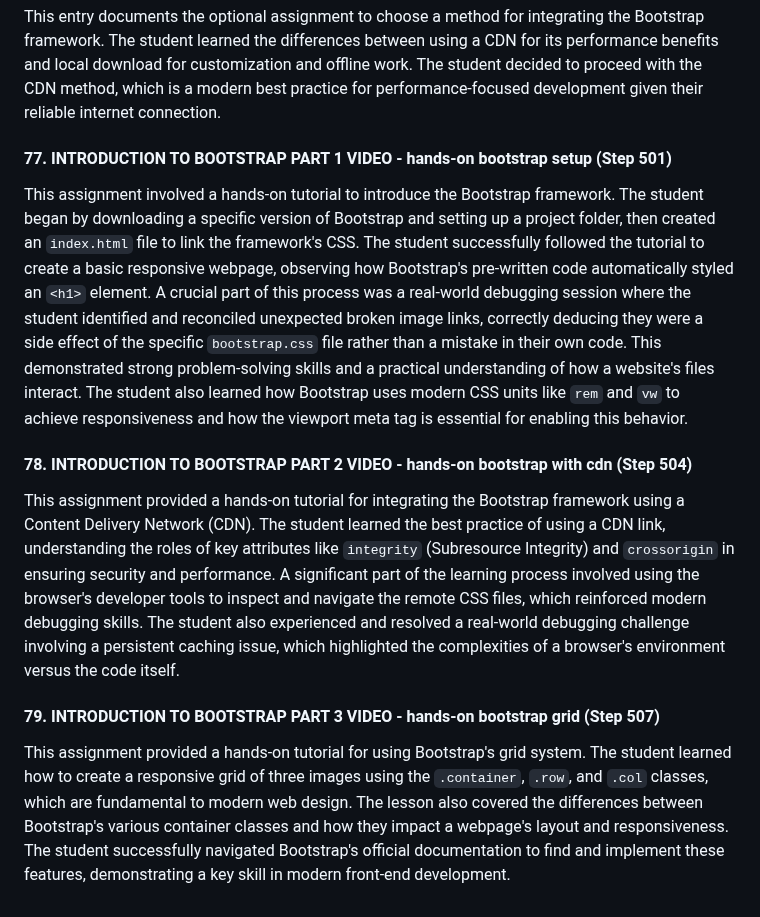
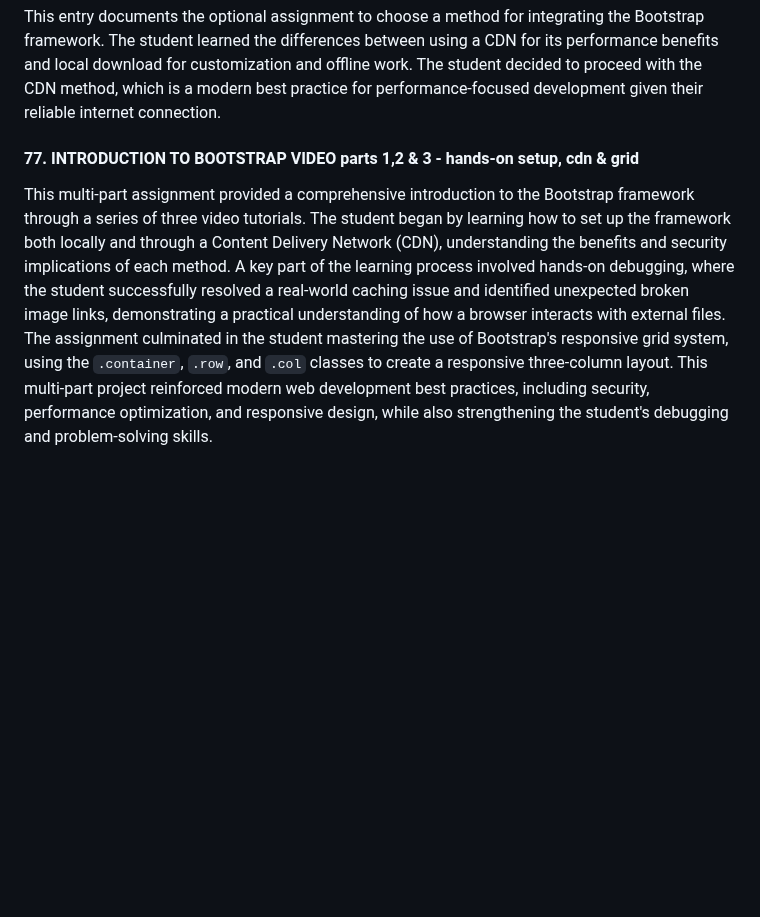
Before and after one commit to DVillers77/HTML-AND-CSS-PROJECTS, a Markdown page: README.md, the part around the change. GitHub-like rendering; blank space fills up the shorter version.

Commit message:
docs: Condense Bootstrap Intro README entries into one
This commit condenses the three README entries for the "Introduction to Bootstrap" video series (Steps 501, 504, and 507) into a single, comprehensive entry at index 77, as the series is now complete.

- README.md: Replaced the individual entries for Steps 501, 504, and 507 with a single, consolidated entry for the entire assignment series.

```diff
--- a/README.md
+++ b/README.md
@@ -386,14 +386,6 @@ This assignment involved a multi-step project to upgrade a one-page website usin
 
 This entry documents the optional assignment to choose a method for integrating the Bootstrap framework. The student learned the differences between using a CDN for its performance benefits and local download for customization and offline work. The student decided to proceed with the CDN method, which is a modern best practice for performance-focused development given their reliable internet connection.
 
-#### 77. INTRODUCTION TO BOOTSTRAP PART 1 VIDEO - hands-on bootstrap setup (Step 501)
+#### 77. INTRODUCTION TO BOOTSTRAP VIDEO parts 1,2 & 3 - hands-on setup, cdn & grid
 
-This assignment involved a hands-on tutorial to introduce the Bootstrap framework. The student began by downloading a specific version of Bootstrap and setting up a project folder, then created an `index.html` file to link the framework's CSS. The student successfully followed the tutorial to create a basic responsive webpage, observing how Bootstrap's pre-written code automatically styled an `<h1>` element. A crucial part of this process was a real-world debugging session where the student identified and reconciled unexpected broken image links, correctly deducing they were a side effect of the specific `bootstrap.css` file rather than a mistake in their own code. This demonstrated strong problem-solving skills and a practical understanding of how a website's files interact. The student also learned how Bootstrap uses modern CSS units like `rem` and `vw` to achieve responsiveness and how the viewport meta tag is essential for enabling this behavior.
-
-#### 78. INTRODUCTION TO BOOTSTRAP PART 2 VIDEO - hands-on bootstrap with cdn (Step 504)
-
-This assignment provided a hands-on tutorial for integrating the Bootstrap framework using a Content Delivery Network (CDN). The student learned the best practice of using a CDN link, understanding the roles of key attributes like `integrity` (Subresource Integrity) and `crossorigin` in ensuring security and performance. A significant part of the learning process involved using the browser's developer tools to inspect and navigate the remote CSS files, which reinforced modern debugging skills. The student also experienced and resolved a real-world debugging challenge involving a persistent caching issue, which highlighted the complexities of a browser's environment versus the code itself.
-
-#### 79. INTRODUCTION TO BOOTSTRAP PART 3 VIDEO - hands-on bootstrap grid (Step 507)
-
-This assignment provided a hands-on tutorial for using Bootstrap's grid system. The student learned how to create a responsive grid of three images using the `.container`, `.row`, and `.col` classes, which are fundamental to modern web design. The lesson also covered the differences between Bootstrap's various container classes and how they impact a webpage's layout and responsiveness. The student successfully navigated Bootstrap's official documentation to find and implement these features, demonstrating a key skill in modern front-end development.
+This multi-part assignment provided a comprehensive introduction to the Bootstrap framework through a series of three video tutorials. The student began by learning how to set up the framework both locally and through a Content Delivery Network (CDN), understanding the benefits and security implications of each method. A key part of the learning process involved hands-on debugging, where the student successfully resolved a real-world caching issue and identified unexpected broken image links, demonstrating a practical understanding of how a browser interacts with external files. The assignment culminated in the student mastering the use of Bootstrap's responsive grid system, using the `.container`, `.row`, and `.col` classes to create a responsive three-column layout. This multi-part project reinforced modern web development best practices, including security, performance optimization, and responsive design, while also strengthening the student's debugging and problem-solving skills.
```
